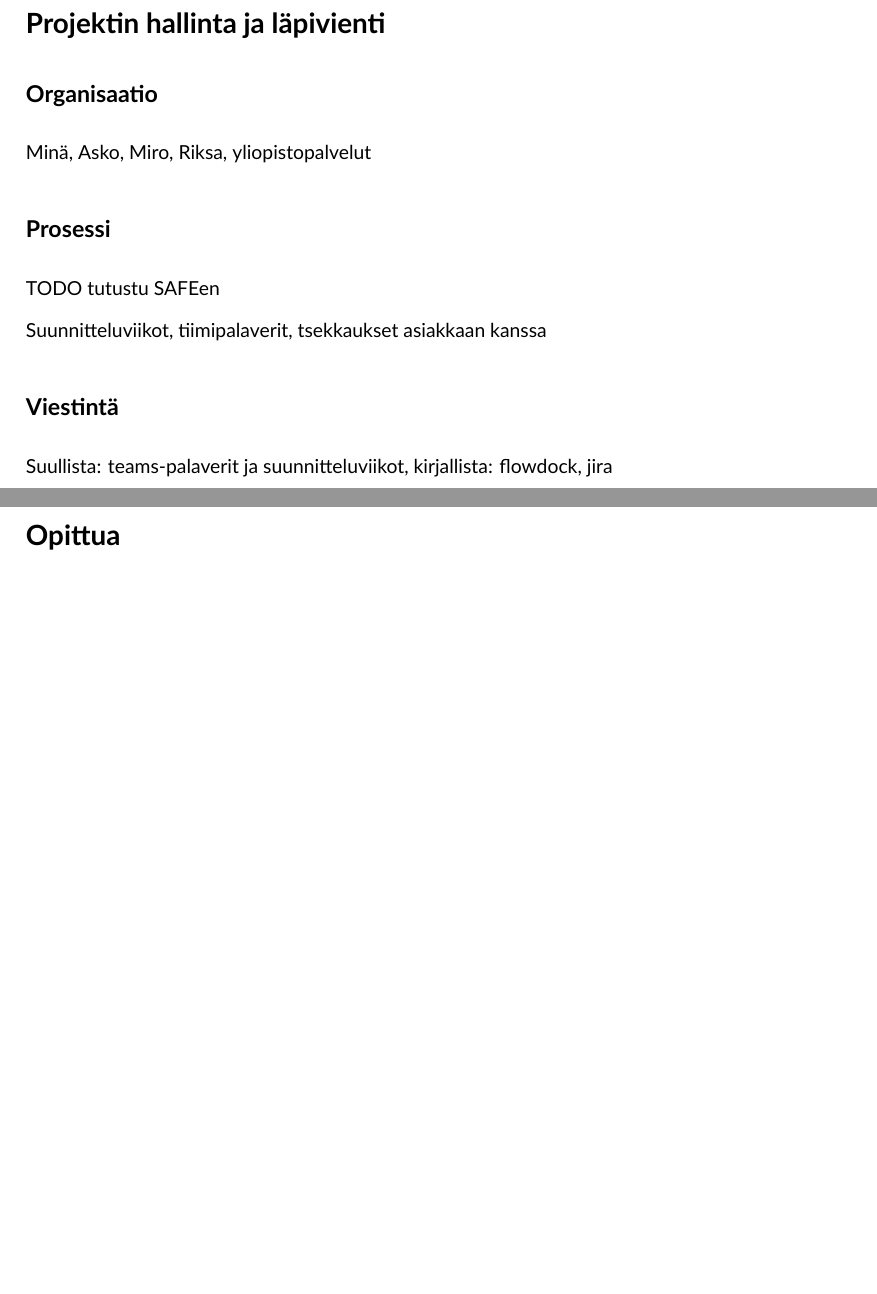
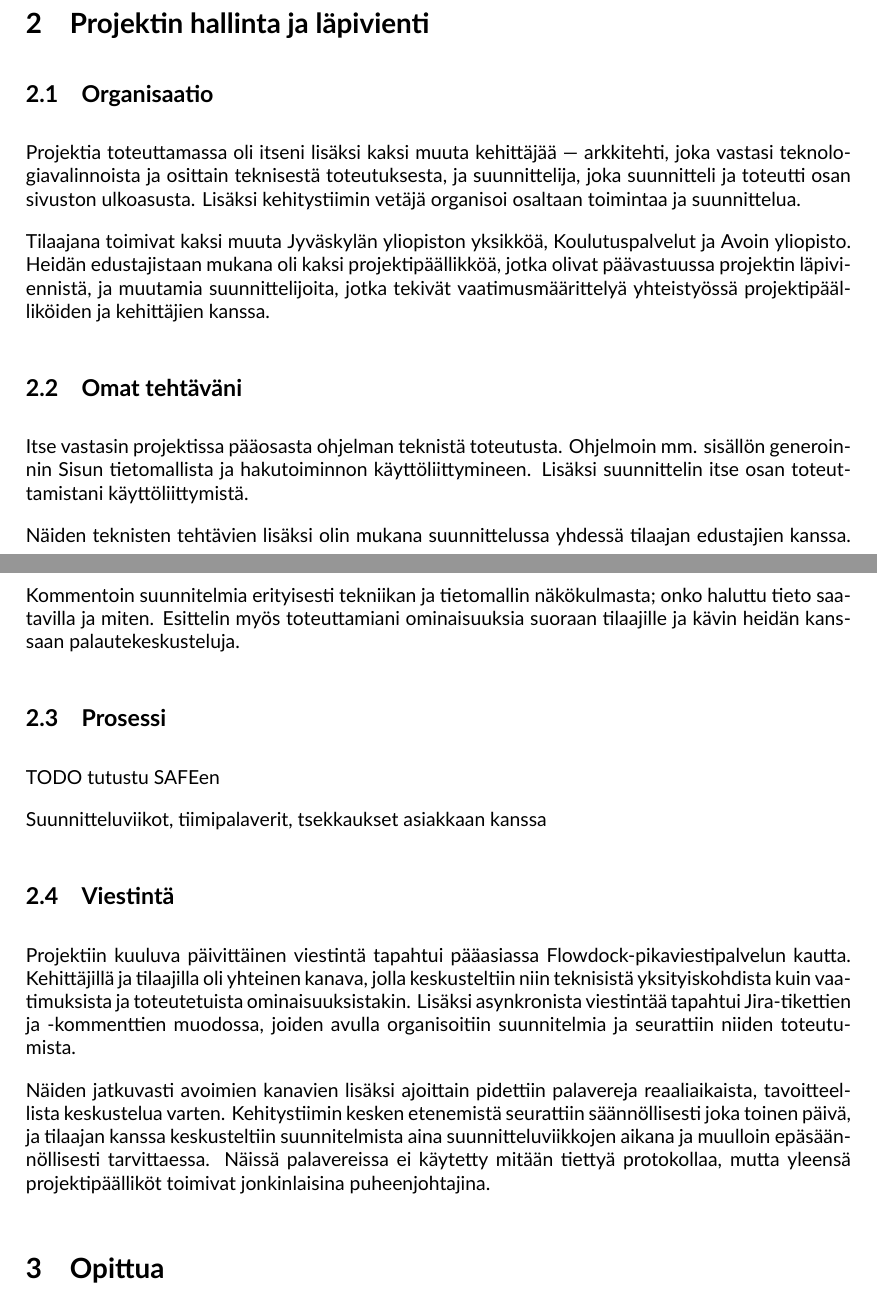
Before and after one commit to m0lentum/schoolwork, a LaTeX document (ties405/report.tex): two parts of pages 1 and 2 of 2, joined at a grey line, cut so that both start at the same text, the shorter picture padded with empty space. Compiled offline with XeLaTeX.

Commit message:
ties405 report: A couple more sections

```diff
--- a/ties405/report.tex
+++ b/ties405/report.tex
@@ -54,7 +54,7 @@
 \title{TIES405 Sovellusprojektin korvausraportti}
 \author{
 Mikael Myyrä \\
-16.07.1996\\
+s. 16.07.1996\\
 mikael.b.myyra@jyu.fi\\
 }
 \date{\number\day.\number\month.\number\year}
@@ -78,25 +78,57 @@ merkittävimpänä haku, mutta valtaosa ohjelmasta muokkaa dataa Sisun
 tieto\-mallista staattisiksi sisältöelementeiksi. Lisäksi sivustolla näytetään
 Avoimen yliopiston käsin tuottamaa sisältöä.
 
-\section*{Projektin hallinta ja läpivienti}
+\section{Projektin hallinta ja läpivienti}
 
-\subsection*{Organisaatio}
+\subsection{Organisaatio}
 
-Minä, Asko, Miro, Riksa, yliopistopalvelut
+Projektia toteuttamassa oli itseni lisäksi kaksi muuta kehittäjää — arkkitehti,
+joka vastasi teknologiavalinnoista ja osittain teknisestä toteutuksesta,
+ja suunnittelija, joka suunnitteli ja toteutti osan sivuston ulkoasusta.
+Lisäksi kehitystiimin vetäjä organisoi osaltaan toimintaa ja suunnittelua.
 
-\subsection*{Prosessi}
+Tilaajana toimivat kaksi muuta Jyväskylän yliopiston yksikköä,
+Koulutuspalvelut ja Avoin yliopisto. Heidän edustajistaan mukana oli kaksi
+projektipäällikköä, jotka olivat päävastuussa projektin läpiviennistä, ja
+muutamia suunnittelijoita, jotka tekivät vaatimusmäärittelyä yhteistyössä
+projektipäälliköiden ja kehittäjien kanssa.
+
+\subsection{Omat tehtäväni}
+
+Itse vastasin projektissa pääosasta ohjelman teknistä toteutusta. Ohjelmoin mm.
+sisällön generoinnin Sisun tietomallista ja hakutoiminnon käyttöliittymineen.
+Lisäksi suunnittelin itse osan toteuttamistani käyttöliittymistä.
+
+Näiden teknisten tehtävien lisäksi olin mukana suunnittelussa yhdessä tilaajan
+edustajien kanssa. Kommentoin suunnitelmia erityisesti tekniikan ja tietomallin
+näkökulmasta; onko haluttu tieto saa\-ta\-vil\-la ja mi\-ten. Esittelin myös
+toteuttamiani ominaisuuksia suoraan tilaajille ja kävin heidän kans\-saan
+palaute\-kes\-kus\-teluja.
+
+\subsection{Prosessi}
 
 TODO tutustu SAFEen
 
 Suunnitteluviikot, tiimipalaverit, tsekkaukset asiakkaan kanssa
 
-\subsection*{Viestintä}
+\subsection{Viestintä}
 
-Suullista: teams-palaverit ja suunnitteluviikot, kirjallista: flowdock, jira
+Projektiin kuuluva päivittäinen viestintä tapahtui pääasiassa
+Flowdock-pikaviestipalvelun kautta. Kehittäjillä ja tilaajilla oli yhteinen
+kanava, jolla keskusteltiin niin teknisistä yksityiskohdista kuin vaatimuksista
+ja toteutetuista ominaisuuksistakin. Lisäksi asynkronista viestintää tapahtui
+Jira-tikettien ja -kommenttien muodossa, joiden avulla organisoitiin
+suunnitelmia ja seurattiin niiden toteutumista.
 
-\section*{Opittua}
+Näiden jatkuvasti avoimien kanavien lisäksi ajoittain pidettiin palavereja
+reaaliaikaista, tavoitteellista keskustelua varten. Kehitystiimin kesken
+etenemistä seurattiin säännöllisesti joka toinen päivä, ja tilaajan kanssa
+keskusteltiin suunnitelmista aina suunnitteluviikkojen aikana ja muulloin
+epäsäännöllisesti tarvittaessa. Näissä palavereissa ei käytetty mitään tiettyä
+protokollaa, mutta yleensä projektipäälliköt toimivat jonkinlaisina
+puheenjohtajina.
 
-
+\section{Opittua}
 
 
 \end{document}
```
Also changed, not shown: ties405/report.tex (2 more changed lines).
